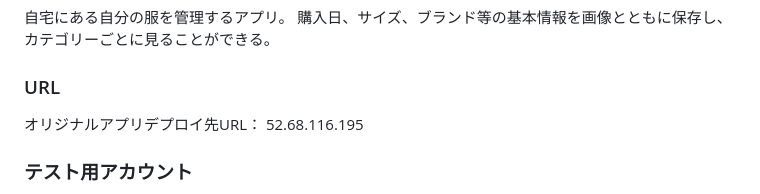
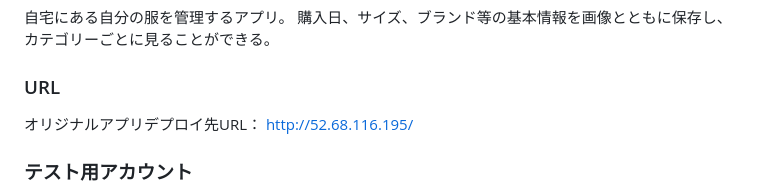
Before and after one commit to mayachacha/closetcare, a Markdown page: README.md, the part around the change. GitHub-like rendering.

```diff
--- a/README.md
+++ b/README.md
@@ -7,7 +7,7 @@ Closet Care
 購入日、サイズ、ブランド等の基本情報を画像とともに保存し、カテゴリーごとに見ることができる。
 
 ### URL
-  オリジナルアプリデプロイ先URL： 52.68.116.195
+  オリジナルアプリデプロイ先URL： http://52.68.116.195/
 
 ### テスト用アカウント
 - メールアドレス：aaa@aaa
```
